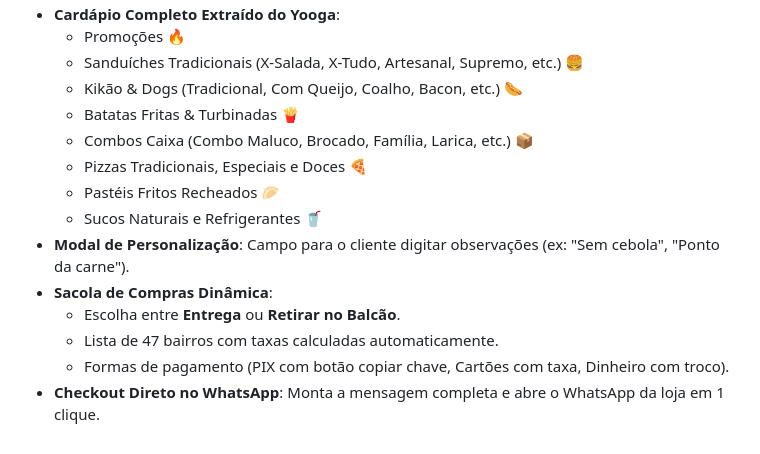
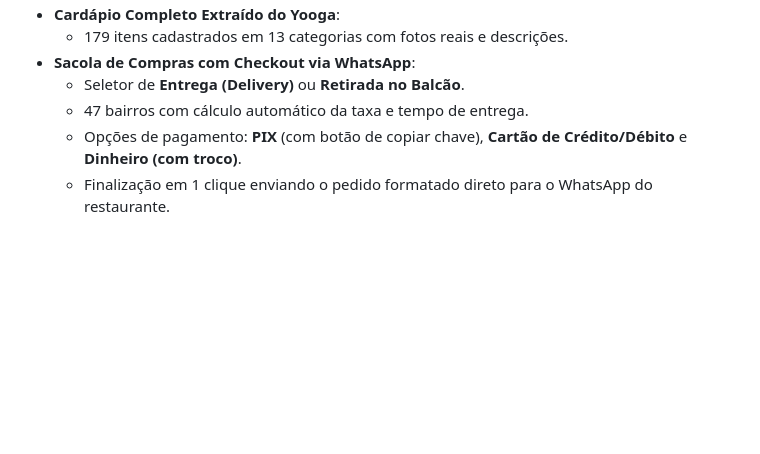
Before and after one commit to mairiciodepaula2005-creator/DELIVERY, a Markdown page: README.md, the part around one of its changes. Rendered like a GitHub page; blank space fills up the shorter version.

```diff
--- a/README.md
+++ b/README.md
@@ -68,15 +79,7 @@ Qualquer alteração feita nesse bloco atualiza automaticamente todos os cálcul
 - **Cardápio Completo Extraído do Yooga**:
-  - Promoções 🔥
-  - Sanduíches Tradicionais (X-Salada, X-Tudo, Artesanal, Supremo, etc.) 🍔
-  - Kikão & Dogs (Tradicional, Com Queijo, Coalho, Bacon, etc.) 🌭
-  - Batatas Fritas & Turbinadas 🍟
-  - Combos Caixa (Combo Maluco, Brocado, Família, Larica, etc.) 📦
-  - Pizzas Tradicionais, Especiais e Doces 🍕
-  - Pastéis Fritos Recheados 🥟
-  - Sucos Naturais e Refrigerantes 🥤
-- **Modal de Personalização**: Campo para o cliente digitar observações (ex: "Sem cebola", "Ponto da carne").
-- **Sacola de Compras Dinâmica**:
-  - Escolha entre **Entrega** ou **Retirar no Balcão**.
-  - Lista de 47 bairros com taxas calculadas automaticamente.
-  - Formas de pagamento (PIX com botão copiar chave, Cartões com taxa, Dinheiro com troco).
-- **Checkout Direto no WhatsApp**: Monta a mensagem completa e abre o WhatsApp da loja em 1 clique.
+  - 179 itens cadastrados em 13 categorias com fotos reais e descrições.
+- **Sacola de Compras com Checkout via WhatsApp**:
+  - Seletor de **Entrega (Delivery)** ou **Retirada no Balcão**.
+  - 47 bairros com cálculo automático da taxa e tempo de entrega.
+  - Opções de pagamento: **PIX** (com botão de copiar chave), **Cartão de Crédito/Débito** e **Dinheiro (com troco)**.
+  - Finalização em 1 clique enviando o pedido formatado direto para o WhatsApp do restaurante.
```
Also changed, not shown: other parts of README.md (+24 -13 lines).
